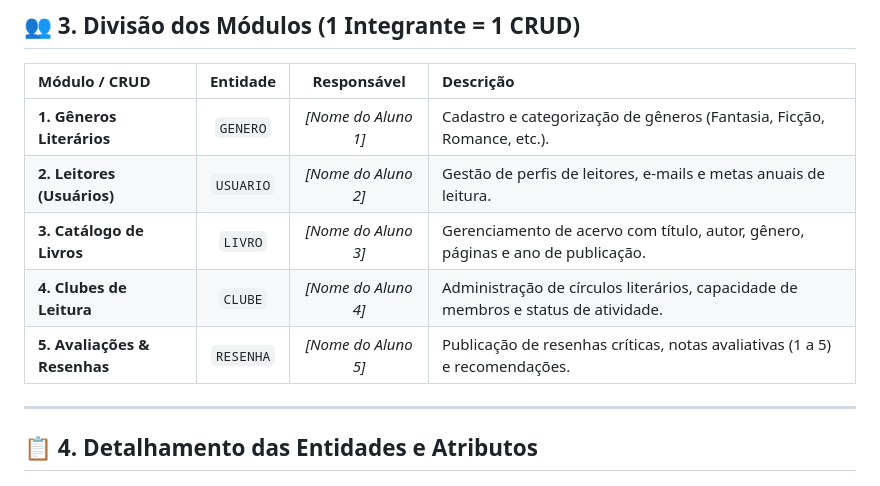
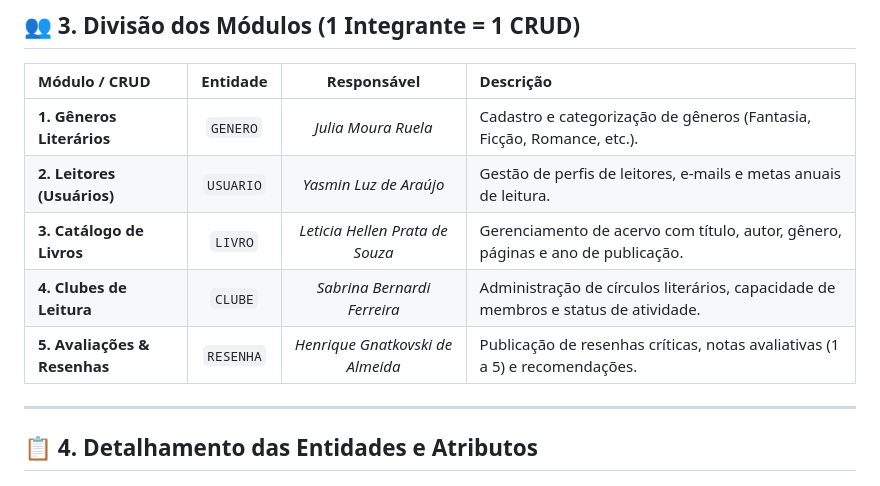
Before and after one commit to henriquegnat/bookclub, a Markdown page: README.md, the part around the change. Rendered like a GitHub page.

Commit message:
fix: divisao de crud

```diff
--- a/README.md
+++ b/README.md
@@ -33,11 +33,11 @@ O projeto conecta diretamente o modelo conceitual desenvolvido na disciplina de
 
 | Módulo / CRUD | Entidade | Responsável | Descrição |
 | :--- | :---: | :---: | :--- |
-| **1. Gêneros Literários** | `GENERO` | *[Nome do Aluno 1]* | Cadastro e categorização de gêneros (Fantasia, Ficção, Romance, etc.). |
-| **2. Leitores (Usuários)** | `USUARIO` | *[Nome do Aluno 2]* | Gestão de perfis de leitores, e-mails e metas anuais de leitura. |
-| **3. Catálogo de Livros** | `LIVRO` | *[Nome do Aluno 3]* | Gerenciamento de acervo com título, autor, gênero, páginas e ano de publicação. |
-| **4. Clubes de Leitura** | `CLUBE` | *[Nome do Aluno 4]* | Administração de círculos literários, capacidade de membros e status de atividade. |
-| **5. Avaliações & Resenhas**| `RESENHA` | *[Nome do Aluno 5]* | Publicação de resenhas críticas, notas avaliativas (1 a 5) e recomendações. |
+| **1. Gêneros Literários** | `GENERO` | *Julia Moura Ruela* | Cadastro e categorização de gêneros (Fantasia, Ficção, Romance, etc.). |
+| **2. Leitores (Usuários)** | `USUARIO` | *Yasmin Luz de Araújo* | Gestão de perfis de leitores, e-mails e metas anuais de leitura. |
+| **3. Catálogo de Livros** | `LIVRO` | *Leticia Hellen Prata de Souza* | Gerenciamento de acervo com título, autor, gênero, páginas e ano de publicação. |
+| **4. Clubes de Leitura** | `CLUBE` | *Sabrina Bernardi Ferreira* | Administração de círculos literários, capacidade de membros e status de atividade. |
+| **5. Avaliações & Resenhas**| `RESENHA` | *Henrique Gnatkovski de Almeida* | Publicação de resenhas críticas, notas avaliativas (1 a 5) e recomendações. |
 
 ---
 
```
